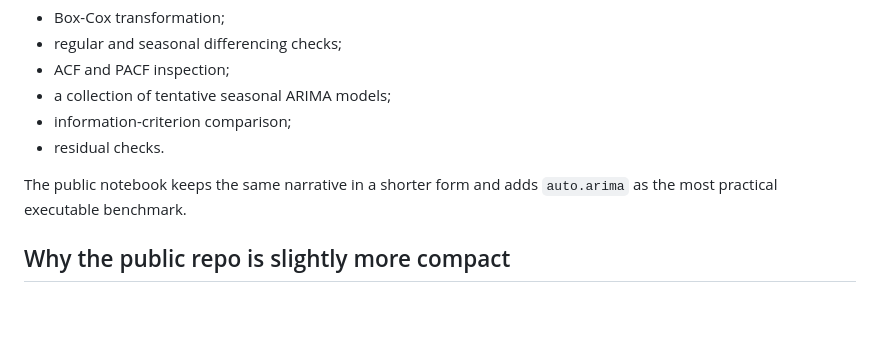
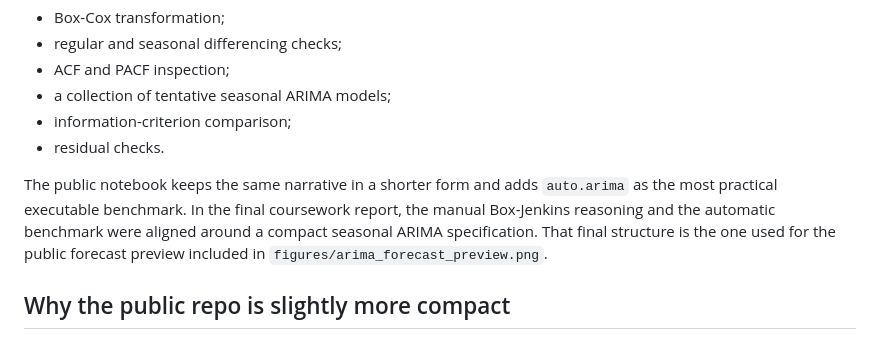
Before and after one commit to VictorRoAlb/time-series-forecasting-methods, a Markdown page: docs/model_results_summary.md, the part around the change. Drawn GitHub-style; blank space fills up the shorter version.

```diff
--- a/docs/model_results_summary.md
+++ b/docs/model_results_summary.md
@@ -24,6 +24,8 @@ The final academic R Markdown file explicitly includes:
 - residual checks.
 
 The public notebook keeps the same narrative in a shorter form and adds `auto.arima` as the most practical executable benchmark.
+In the final coursework report, the manual Box-Jenkins reasoning and the automatic benchmark were aligned around a compact seasonal ARIMA specification.
+That final structure is the one used for the public forecast preview included in `figures/arima_forecast_preview.png`.
 
 ## Why the public repo is slightly more compact
 
```
Also changed, not shown: README.md (+8 -5 lines), figures/arima_forecast_preview.png (added), 1 other file.
